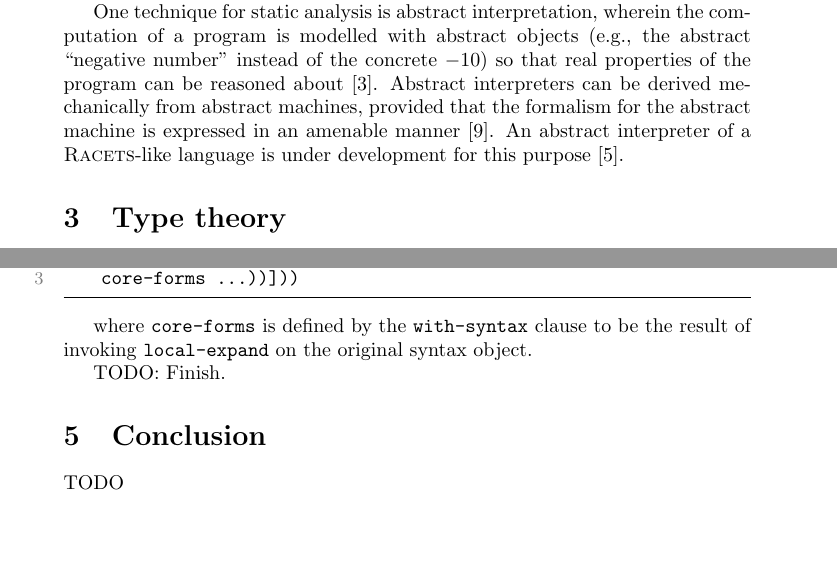
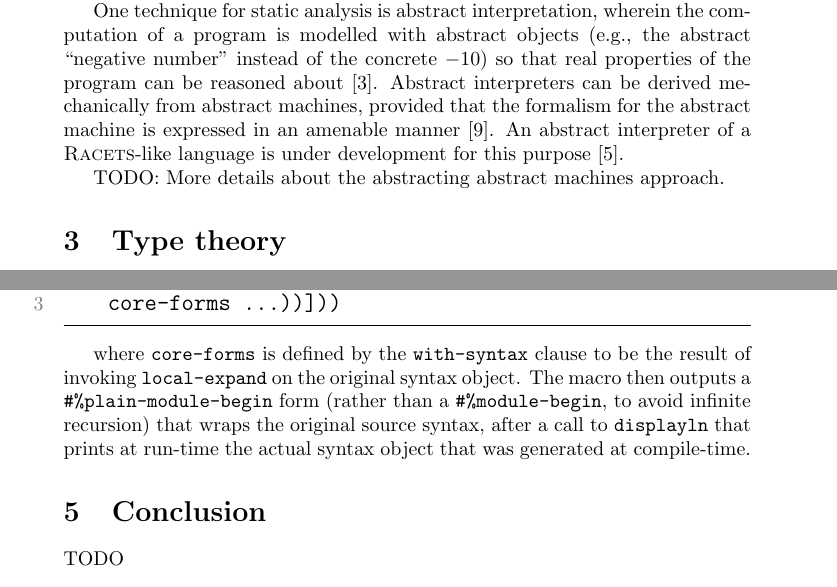
Before and after one commit to iafisher/cs399, a LaTeX thesis (tex/thesis.tex): two parts of pages 6 and 9 of 10, joined at a grey line, cut so that both start at the same text, the shorter picture padded with empty space. Compiled offline with pdfLaTeX.

Commit message:
More work toward full draft

```diff
--- a/tex/thesis.tex
+++ b/tex/thesis.tex
@@ -14,14 +14,14 @@
 \lstset{
 	aboveskip=3mm,
 	belowskip=3mm,
-	basicstyle={\ttfamily},
+	basicstyle={\large\ttfamily},
 	columns=flexible,
 	frame=tb,
 	language=Lisp,
 	numbers=left,
 	showstringspaces=false,
 	% Style copied from https://stackoverflow.com/questions/3175105/
-	numberstyle=\small\color{gray},
+	numberstyle=\normalsize\color{gray},
 	keywordstyle=\color{blue},
 	commentstyle=\color{dkgreen},
 	stringstyle=\color{mauve},
@@ -202,6 +202,8 @@ A practical problem of implementing faceted execution is that it can have high r
 
 One technique for static analysis is abstract interpretation, wherein the computation of a program is modelled with abstract objects (e.g., the abstract ``negative number'' instead of the concrete $-10$) so that real properties of the program can be reasoned about \cite{ai-original}. Abstract interpreters can be derived mechanically from abstract machines, provided that the formalism for the abstract machine is expressed in an amenable manner \cite{aam}. An abstract interpreter of a \textsc{Racets}-like language is under development for this purpose \cite{abstract-inter}.
 
+TODO: More details about the abstracting abstract machines approach.
+
 \section{Type theory}
 As the example \textsc{Racets} programs presented above indicated, programmers must be careful to apply the correct policies when they observe faceted values. As the \textsc{Racets} language is dynamically typed, errors in the use of faceted execution are not caught until runtime. A static type system for faceted values would be able to more reliably catch programmer errors.
 
@@ -305,9 +306,9 @@ The language file begins with the standard \texttt{\#lang racket} declaration, s
     core-forms ...))]))
 \end{lstlisting}
 
-where \texttt{core-forms} is defined by the \texttt{with-syntax} clause to be the result of invoking \texttt{local-expand} on the original syntax object.
+where \texttt{core-forms} is defined by the \texttt{with-syntax} clause to be the result of invoking \texttt{local-expand} on the original syntax object. The macro then outputs a \texttt{\#\%plain-module-begin} form (rather than a \texttt{\#\%module-begin}, to avoid infinite recursion) that wraps the original source syntax, after a call to \texttt{displayln} that prints at run-time the actual syntax object that was generated at compile-time.
 
-TODO: Finish.
+
 
 \section{Conclusion}
 TODO
```
Also changed, not shown: tex/thesis.tex (2 more changed lines).
